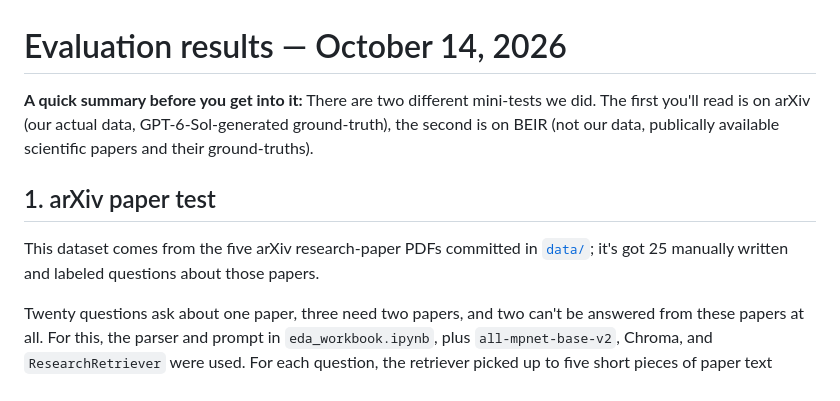
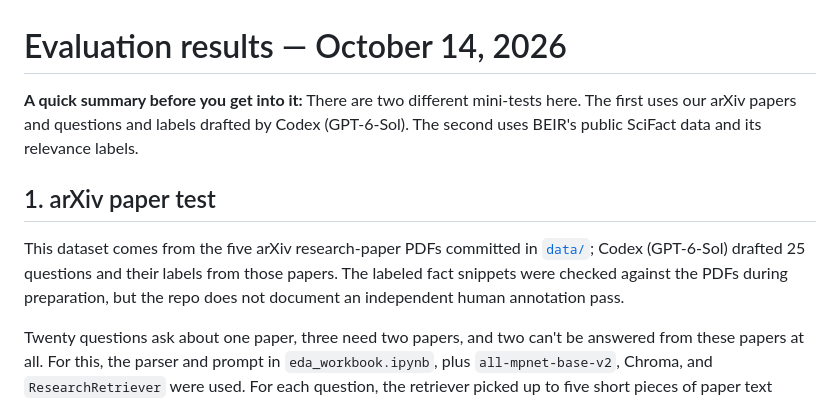
Before and after one commit to Break-Through-Tech/KPMG-1C-ai-research-intelligence-agent-for-business-insight-translation, a Markdown page: evaluation/results/findings.md, the part around the change. Rendered like a GitHub page.

```diff
--- a/evaluation/results/findings.md
+++ b/evaluation/results/findings.md
@@ -1,11 +1,11 @@
 # Evaluation results — October 14, 2026
 
 **A quick summary before you get into it:**
-There are two different mini-tests we did. The first you'll read is on arXiv (our actual data, GPT-6-Sol-generated ground-truth), the second is on BEIR (not our data, publically available scientific papers and their ground-truths).
+There are two different mini-tests here. The first uses our arXiv papers and questions and labels drafted by Codex (GPT-6-Sol). The second uses BEIR's public SciFact data and its relevance labels.
 
 ## 1. arXiv paper test
 
-This dataset comes from the five arXiv research-paper PDFs committed in [`data/`](../../data/); it's got 25 manually written and labeled questions about those papers.
+This dataset comes from the five arXiv research-paper PDFs committed in [`data/`](../../data/); Codex (GPT-6-Sol) drafted 25 questions and their labels from those papers. The labeled fact snippets were checked against the PDFs during preparation, but the repo does not document an independent human annotation pass.
 
 Twenty questions ask about one paper, three need two papers, and two can't be
 answered from these papers at all. For this, the parser and prompt in
```
Also changed, not shown: evaluation/README.md (+7 -5 lines).
